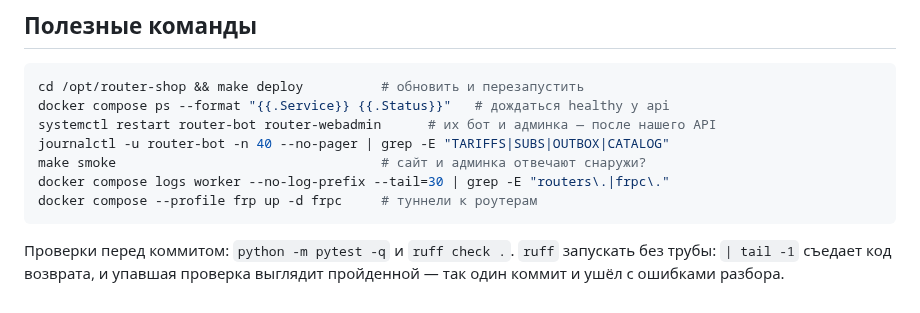
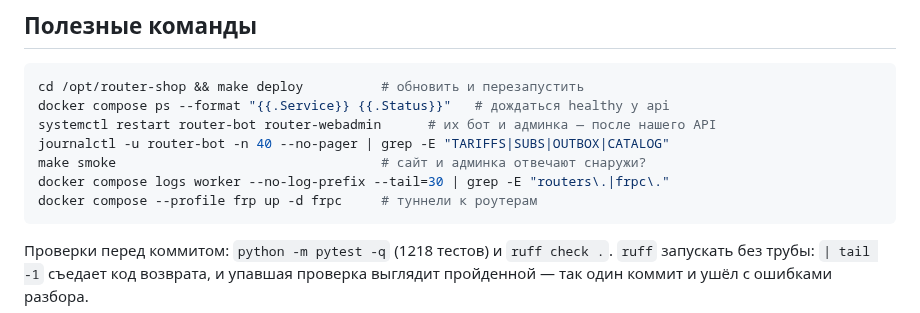
Before and after one commit to UnionUnllimited/botik, a Markdown page: docs/state.md, the part around the change. GitHub-like rendering.

Commit message:
Число тестов в state.md после слияния с main
Co-Authored-By: Claude Opus 5 <noreply@anthropic.com>

````diff
--- a/docs/state.md
+++ b/docs/state.md
@@ -1697,6 +1697,6 @@ docker compose logs worker --no-log-prefix --tail=30 | grep -E "routers\.|frpc\.
 docker compose --profile frp up -d frpc     # туннели к роутерам
 ```
 
-Проверки перед коммитом: `python -m pytest -q` и `ruff check .`.
+Проверки перед коммитом: `python -m pytest -q` (1218 тестов) и `ruff check .`.
 `ruff` запускать без трубы: `| tail -1` съедает код возврата, и упавшая
 проверка выглядит пройденной — так один коммит и ушёл с ошибками разбора.
````
